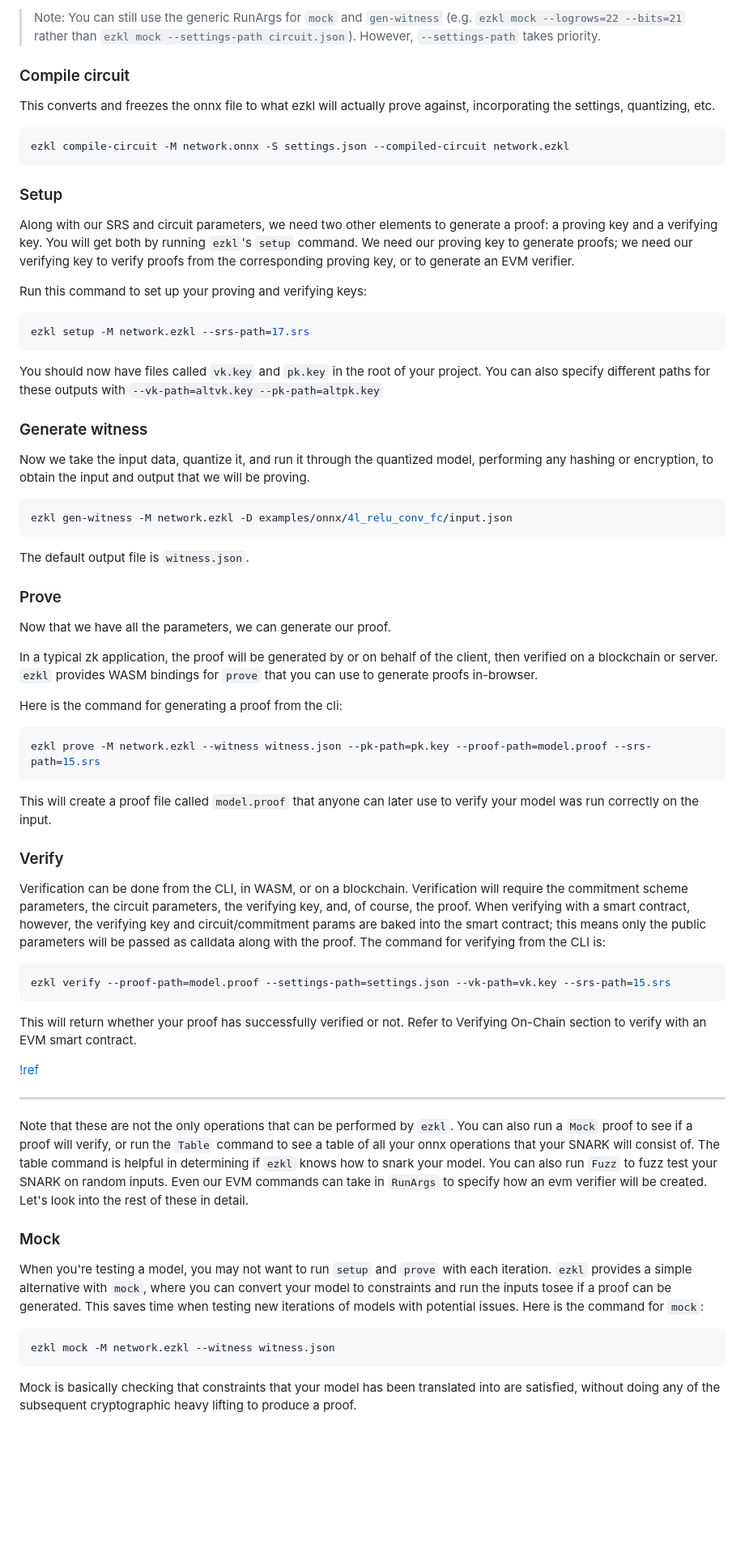
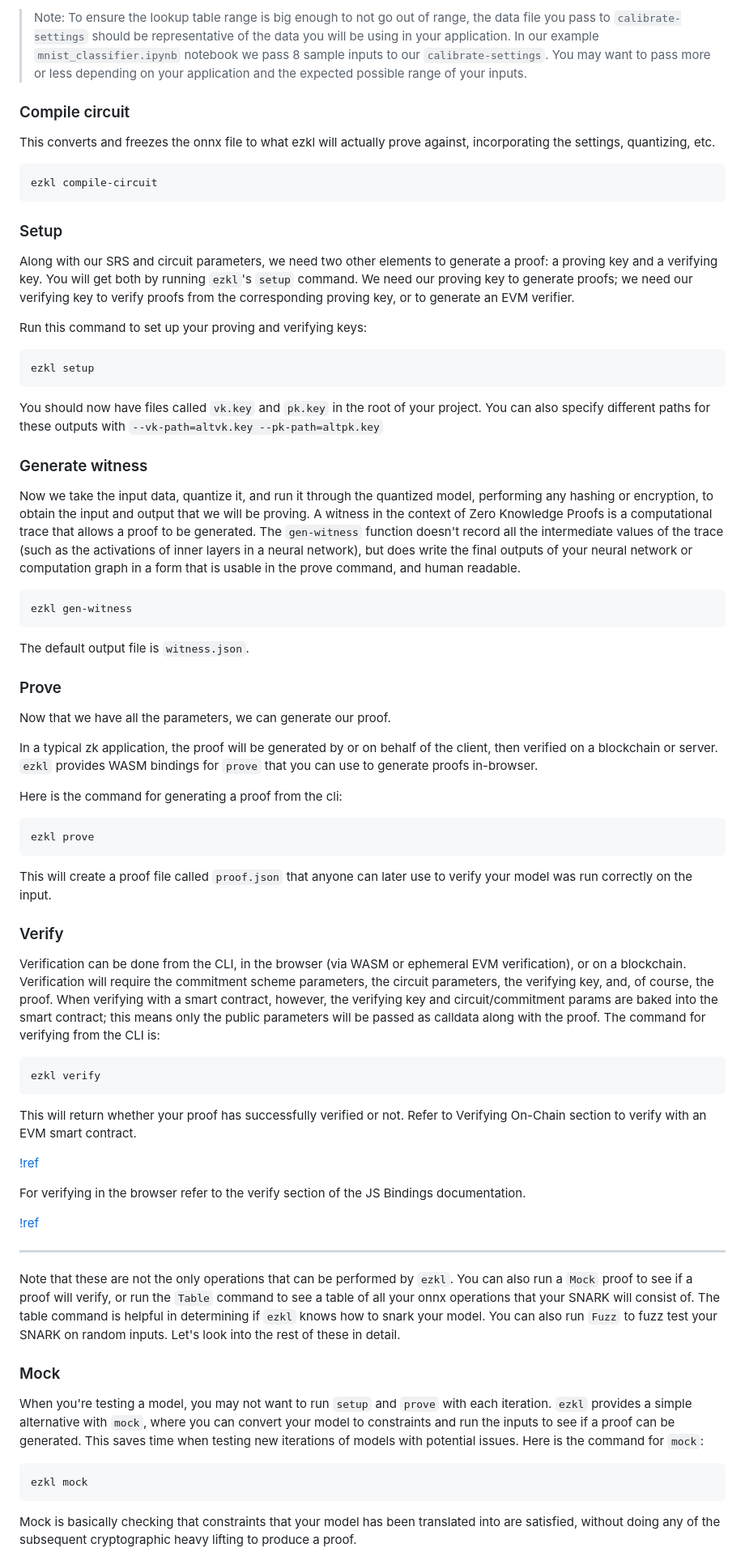
Before and after one commit to zkonduit/ezkl-docs, a Markdown page: About_EZKL/Commands.md, the part around the change printed below. Shown: that part at 81% size. Rendered like a GitHub page; blank space fills up the shorter version.

Commit message:
*updated commands page.

````diff
--- a/About_EZKL/Commands.md
+++ b/About_EZKL/Commands.md
@@ -66,12 +59,12 @@ For example, after running the same command with `--target` set to **accuracy**,
 ```
 
-> Note: You can still use the generic RunArgs for `mock` and `gen-witness` (e.g. `ezkl mock --logrows=22 --bits=21` rather than `ezkl mock --settings-path circuit.json`). However, `--settings-path` takes priority.
+> Note: To ensure the lookup table range is big enough to not go out of range, the data file you pass to `calibrate-settings` should be representative of the data you will be using in your application. In our example `mnist_classifier.ipynb` notebook we pass 8 sample inputs to our `calibrate-settings`. You may want to pass more or less depending on your application and the expected possible range of your inputs.
 
 ### Compile circuit
 This converts and freezes the onnx file to what ezkl will actually prove against, incorporating the settings, quantizing, etc.
 
 ```bash
-ezkl compile-circuit -M network.onnx -S settings.json --compiled-circuit network.ezkl
+ezkl compile-circuit
 ```
 
 ### Setup
@@ -81,16 +74,16 @@ Along with our SRS and circuit parameters, we need two other elements to generat
 Run this command to set up your proving and verifying keys:
 
 ```bash
-ezkl setup -M network.ezkl --srs-path=17.srs
+ezkl setup
 ```
 You should now have files called `vk.key` and `pk.key` in the root of your project. You can also specify different paths for these outputs with `--vk-path=altvk.key --pk-path=altpk.key`
 
 ### Generate witness
 
-Now we take the input data, quantize it, and run it through the quantized model, performing any hashing or encryption, to obtain the input and output that we will be proving.
+Now we take the input data, quantize it, and run it through the quantized model, performing any hashing or encryption, to obtain the input and output that we will be proving. A witness in the context of Zero Knowledge Proofs is a computational trace that allows a proof to be generated.  The `gen-witness` function doesn't record all the intermediate values of the trace (such as the activations of inner layers in a neural network), but does write the final outputs of your neural network or computation graph in a form that is usable in the prove command, and human readable.
 
 ```bash
-ezkl gen-witness -M network.ezkl -D examples/onnx/4l_relu_conv_fc/input.json
+ezkl gen-witness
 ```
 The default output file is `witness.json`.
 
@@ -103,34 +96,38 @@ In a typical zk application, the proof will be generated by or on behalf of the
 Here is the command for generating a proof from the cli:
 
 ```bash
-ezkl prove -M network.ezkl --witness witness.json --pk-path=pk.key --proof-path=model.proof --srs-path=15.srs
+ezkl prove
 ```
 
-This will create a proof file called `model.proof` that anyone can later use to verify your model was run correctly on the input.
+This will create a proof file called `proof.json` that anyone can later use to verify your model was run correctly on the input.
 
 ### Verify
 
-Verification can be done from the CLI, in WASM, or on a blockchain. Verification will require the commitment scheme parameters, the circuit parameters, the verifying key, and, of course, the proof. When verifying with a smart contract, however, the verifying key and circuit/commitment params are baked into the smart contract; this means only the public parameters will be passed as calldata along with the proof. The command for verifying from the CLI is:
+Verification can be done from the CLI, in the browser (via WASM or ephemeral EVM verification), or on a blockchain. Verification will require the commitment scheme parameters, the circuit parameters, the verifying key, and, of course, the proof. When verifying with a smart contract, however, the verifying key and circuit/commitment params are baked into the smart contract; this means only the public parameters will be passed as calldata along with the proof. The command for verifying from the CLI is:
 
 ```bash
-ezkl verify --proof-path=model.proof --settings-path=settings.json --vk-path=vk.key --srs-path=15.srs
+ezkl verify
 ```
 
 This will return whether your proof has successfully verified or not. Refer to Verifying On-Chain section to verify with an EVM smart contract.
 
 [!ref](/verifying_on-chain)
 
+For verifying in the browser refer to the verify section of the JS Bindings documentation.
+
+[!ref](/JS_Bindings/Verify.md)
+
 
 _________________
 
-Note that these are not the only operations that can be performed by `ezkl`. You can also run a `Mock` proof to see if a proof will verify, or run the `Table` command to see a table of all your onnx operations that your SNARK will consist of. The table command is helpful in determining if `ezkl` knows how to snark your model. You can also run `Fuzz` to fuzz test your SNARK on random inputs. Even our EVM commands can take in `RunArgs` to specify how an evm verifier will be created. Let's look into the rest of these in detail.
+Note that these are not the only operations that can be performed by `ezkl`. You can also run a `Mock` proof to see if a proof will verify, or run the `Table` command to see a table of all your onnx operations that your SNARK will consist of. The table command is helpful in determining if `ezkl` knows how to snark your model. You can also run `Fuzz` to fuzz test your SNARK on random inputs. Let's look into the rest of these in detail.
 
 ### Mock
 
-When you're testing a model, you may not want to run `setup` and `prove` with each iteration. `ezkl` provides a simple alternative with `mock`, where you can convert your model to constraints and run the inputs tosee if a proof can be generated. This saves time when testing new iterations of models with potential issues. Here is the command for `mock`:
+When you're testing a model, you may not want to run `setup` and `prove` with each iteration. `ezkl` provides a simple alternative with `mock`, where you can convert your model to constraints and run the inputs to see if a proof can be generated. This saves time when testing new iterations of models with potential issues. Here is the command for `mock`:
 
 ```bash
-ezkl mock -M network.ezkl --witness witness.json
+ezkl mock
 ```
 
 Mock is basically checking that constraints that your model has been translated into are satisfied, without doing any of the subsequent cryptographic heavy lifting to produce a proof.
````
Also changed, not shown: other parts of About_EZKL/Commands.md (+35 -43 lines).
